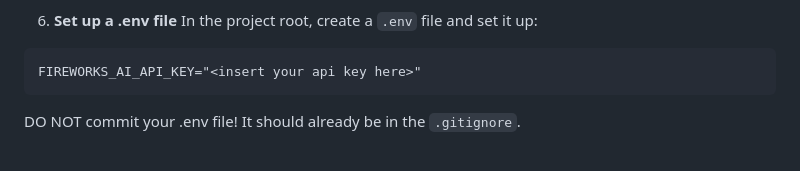
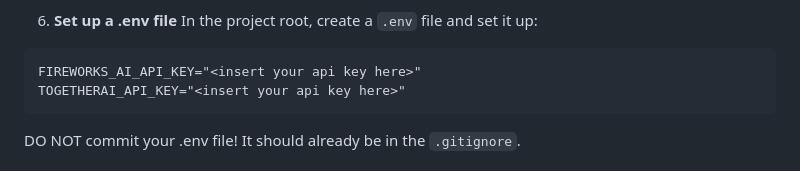
Before and after one commit to filippo-merlo/reveng, a Markdown page: CONTRIBUTING.md, the part around the change. Drawn GitHub-style.

Commit message:
update contributing with together ai key info

````diff
--- a/CONTRIBUTING.md
+++ b/CONTRIBUTING.md
@@ -40,6 +40,7 @@
 In the project root, create a `.env` file and set it up:
 ```
 FIREWORKS_AI_API_KEY="<insert your api key here>"
+TOGETHERAI_API_KEY="<insert your api key here>"
 ```
 
 DO NOT commit your .env file! It should already be in the `.gitignore`.
````
